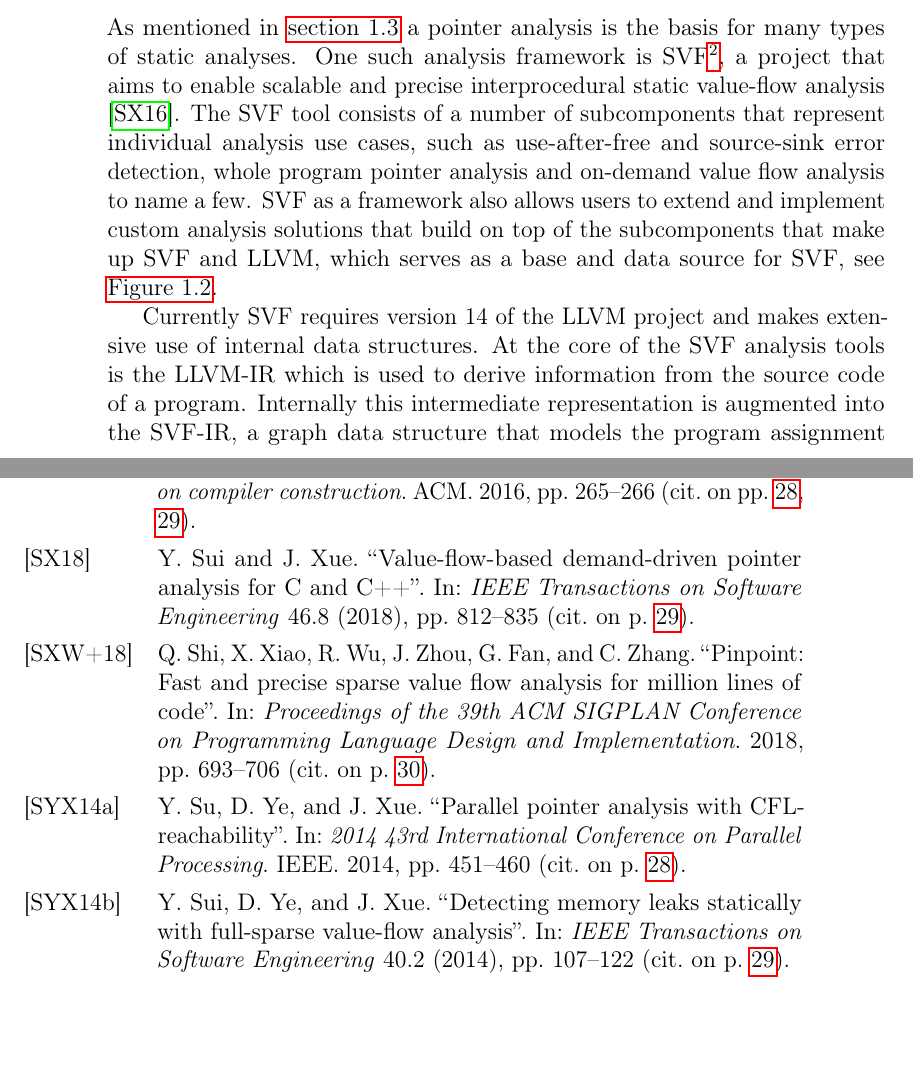
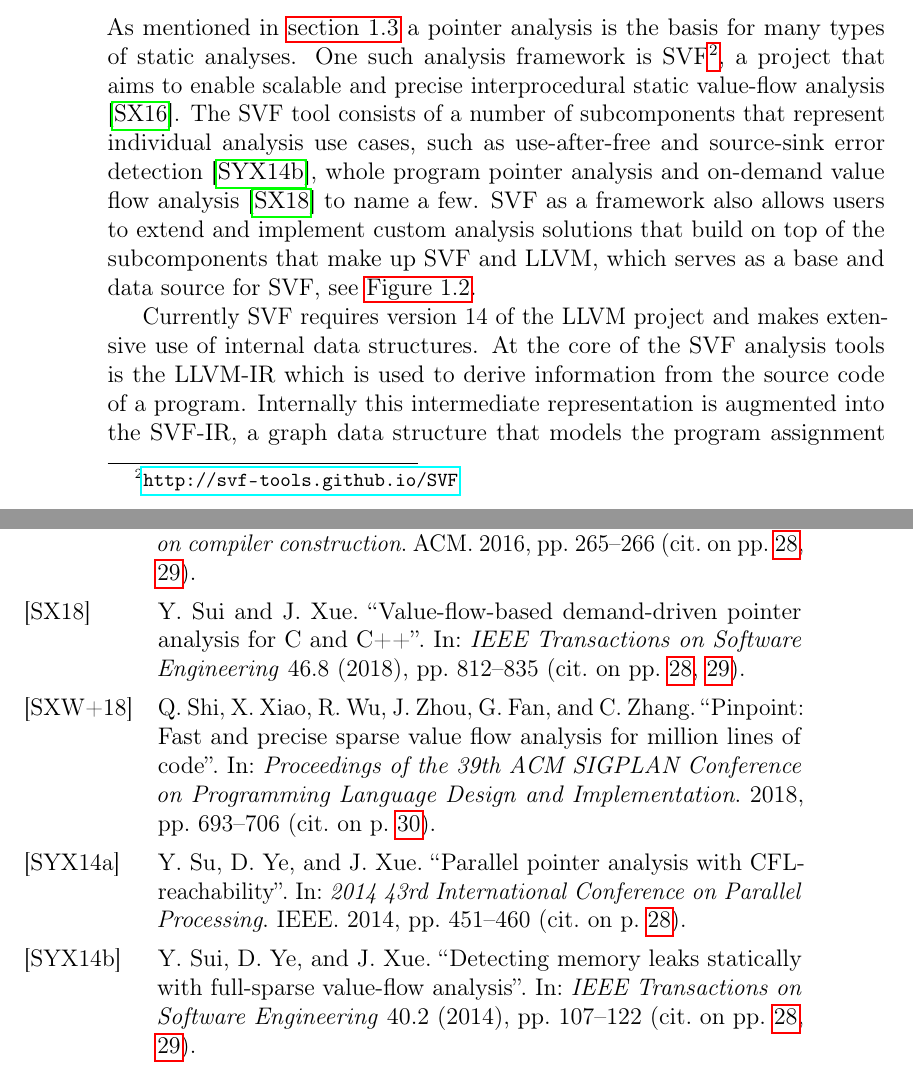
Before and after one commit to lukasboettcher/msc-paper, a LaTeX thesis (main.tex, which reads include/chap1_introduction.tex): two parts of pages 32 and 43 of 44, joined at a grey line, cut so that both start at the same text, the shorter picture padded with empty space. Compiled offline with pdfLaTeX.

Commit message:
add some missing svf citations

```diff
--- a/include/chap1_introduction.tex
+++ b/include/chap1_introduction.tex
@@ -605,7 +605,7 @@ go through instrs, and how they are relevant to pta, explain constraints \cite{l
 \section{Related Work}
 \subsection{SVF}
 As mentioned in \autoref{sec:pta} a pointer analysis is the basis for many types of static analyses.
-One such analysis framework is SVF\footnote{\url{http://svf-tools.github.io/SVF}}, a project that aims to enable scalable and precise interprocedural static value-flow analysis \cite{sui2016svf}. The SVF tool consists of a number of subcomponents that represent individual analysis use cases, such as use-after-free and source-sink error detection, whole program pointer analysis and on-demand value flow analysis to name a few.
+One such analysis framework is SVF\footnote{\url{http://svf-tools.github.io/SVF}}, a project that aims to enable scalable and precise interprocedural static value-flow analysis \cite{sui2016svf}. The SVF tool consists of a number of subcomponents that represent individual analysis use cases, such as use-after-free and source-sink error detection \cite{sui2014detecting}, whole program pointer analysis and on-demand value flow analysis \cite{sui2018value} to name a few.
 SVF as a framework also allows users to extend and implement custom analysis solutions that build on top of the subcomponents that make up SVF and LLVM, which serves as a base and data source for SVF, see \autoref{fig:svf}.
 
 \begin{figure}
```
